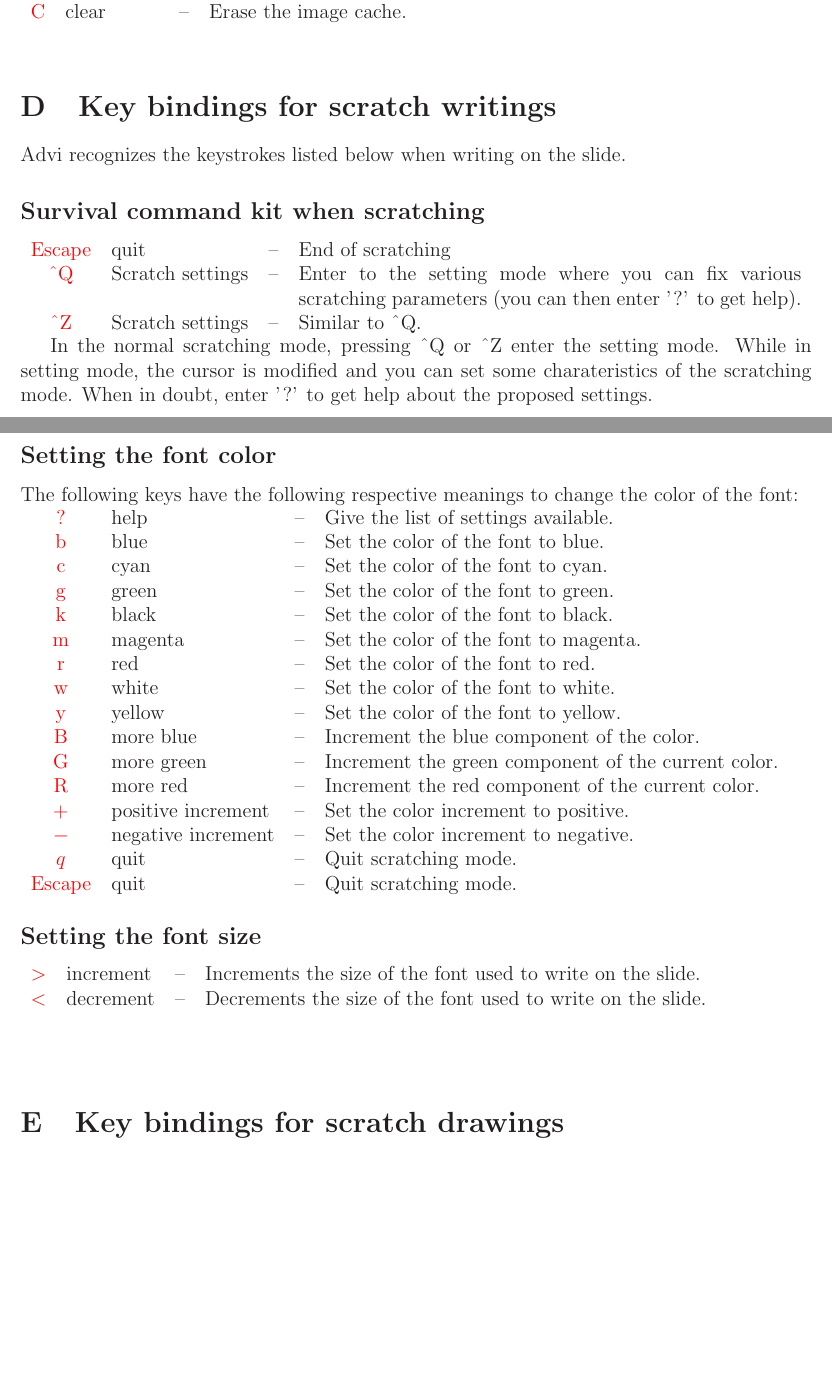
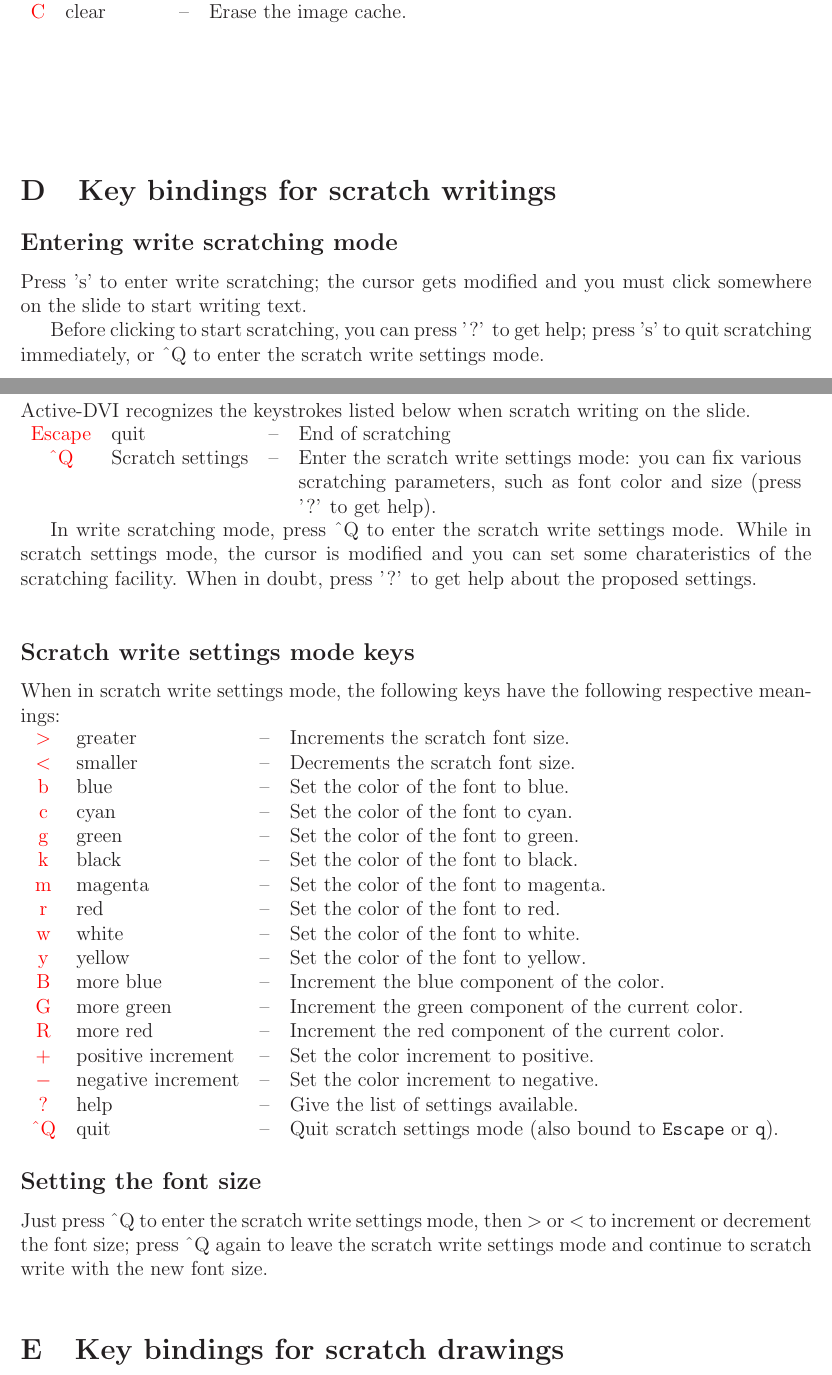
Before and after one commit to diremy/advi, a LaTeX paper (doc/manual.tex, which reads doc/scratch_write_splash_contents.tex): two parts of pages 26 and 27 of 29 before the commit and two parts of pages 26 and 27 of 30 after it, joined at a grey line, cut so that both start at the same text, the shorter picture padded with empty space. Compiled offline with LaTeX, dvips and Ghostscript.

```diff
--- a/doc/scratch_write_splash_contents.tex
+++ b/doc/scratch_write_splash_contents.tex
@@ -1,31 +1,45 @@
-Advi recognizes the keystrokes listed below when writing on the slide.
+\subsection*{Entering write scratching mode}
+
+Press 's' to enter write scratching; the cursor gets modified and you must
+click somewhere on the slide to start writing text.
+
+Before clicking to start scratching, you can press '?' to get help;
+press 's' to quit scratching immediately, or \char94Q to enter the scratch
+write settings mode.
 
 \subsection*{Survival command kit when scratching}
+
+{\ActiveDVI} recognizes the keystrokes listed below when scratch writing on
+the slide.
 
 \noindent
 \begin{tabularx}{\linewidth}{clcX}
 \ikey{Escape}{quit}{End of scratching}
-\ikey{\char94Q}{Scratch settings}{Enter to the setting mode where you can fix various scratching parameters (you can then enter '?' to get help).}
-\ikey{\char94Z}{Scratch settings}{Similar to \char94Q.}
+\ikey{\char94Q}{Scratch settings}{Enter the scratch write settings mode:
+you can fix various scratching parameters, such as font color and size
+(press '?' to get help).}
+%\ikey{\char94Z}{Scratch settings}{Similar to \char94Q.}
 \end{tabularx}
 
-In the normal scratching mode, pressing \char94Q or \char94Z
-enter the setting mode. While in setting mode, the cursor is modified and
-you can set some charateristics of the scratching mode. When in doubt,
-enter '?' to get help about the proposed settings.
+In write scratching mode, press \char94Q %or \char94Z
+to enter the scratch write settings mode. While in scratch settings
+mode, the cursor is modified and you can set some charateristics of the
+scratching facility. When in doubt, press '?' to get help about the
+proposed settings.
 
 \vspace{\stretch{1}}
 
 \newpage
 
-\subsection*{Setting the font color}
+\subsection*{Scratch write settings mode keys}
 
-The following keys have the following respective meanings to change
-the color of the font:
+When in scratch write settings mode, the following keys have the
+following respective meanings:
 
 \noindent
 \begin{tabularx}{\linewidth}{clcX}
-\ikey{$?$}{help}{Give the list of settings available.}
+\ikey{$>$}{greater}{Increments the scratch font size.}
+\ikey{$<$}{smaller}{Decrements the scratch font size.}
 \ikey{b}{blue}{Set the color of the font to blue.}
 \ikey{c}{cyan}{Set the color of the font to cyan.}
 \ikey{g}{green}{Set the color of the font to green.}
@@ -39,18 +53,16 @@
 \ikey{R}{more red}{Increment the red component of the current color.}
 \ikey{$+$}{positive increment}{Set the color increment to positive.}
 \ikey{$-$}{negative increment}{Set the color increment to negative.}
-\ikey{$q$}{quit}{Quit scratching mode.}
-\ikey{Escape}{quit}{Quit scratching mode.}
+\ikey{$?$}{help}{Give the list of settings available.}
+\ikey{\char94Q}{quit}{Quit scratch settings mode (also bound to
+\verb"Escape" or \verb"q").}
 \end{tabularx}
 
 \subsection*{Setting the font size}
 
-\noindent
-\begin{tabularx}{\linewidth}{clcX}
-\ikey{$>$}{increment}
-{Increments the size of the font used to write on the slide.}
-\ikey{$<$}{decrement}
-{Decrements the size of the font used to write on the slide.}
-\end{tabularx}
+Just press \char94Q to enter the scratch write settings mode, then $>$
+or $<$ to increment or decrement the font size; press \char94Q again to
+leave the scratch write settings mode and continue to scratch write
+with the new font size.
 
 \vspace{\stretch{1}}
```
Also changed, not shown: doc/scratch_write_splash.tex (+1 -1 lines), Makefile, 4 other files.
